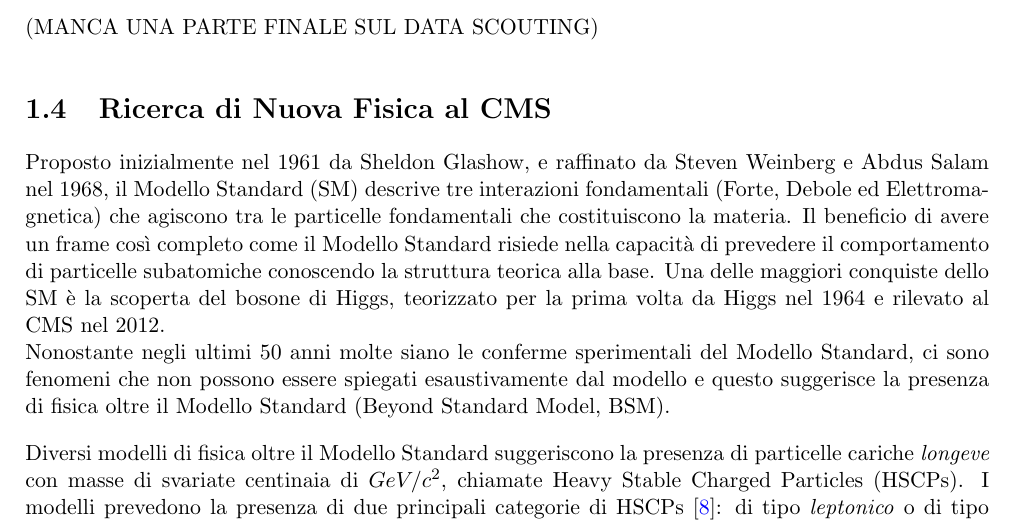
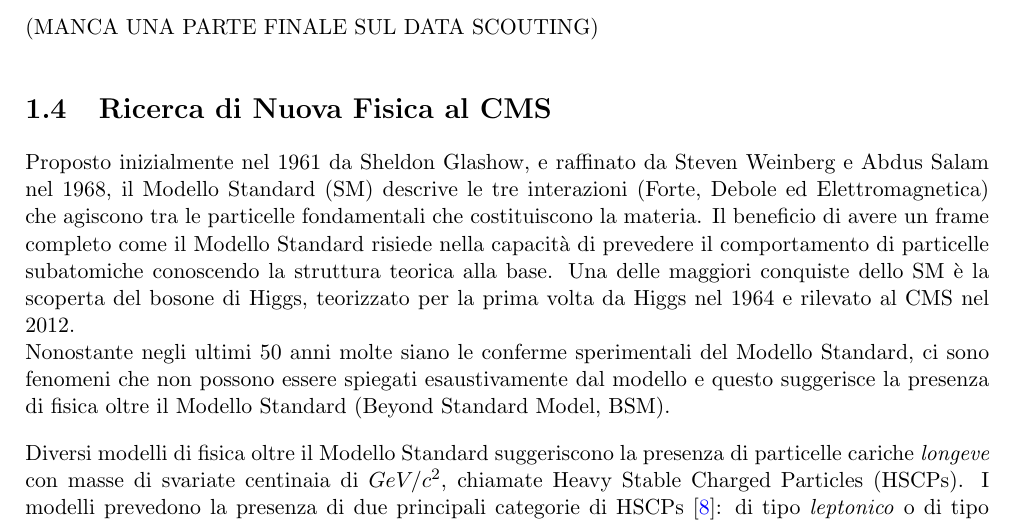
Before and after one commit to francescoreschio/Tesi-Triennale, a LaTeX thesis (Tesi/Main.tex, which reads Tesi/Capitoli/PrimoCapitolo.tex): part of page 14 of 17, cut so that both start at the same text. Compiled offline with pdfLaTeX.

Commit message:
Minor update

```diff
--- a/Tesi/Capitoli/PrimoCapitolo.tex
+++ b/Tesi/Capitoli/PrimoCapitolo.tex
@@ -155,7 +155,7 @@ Al fine di sperimentare l'utilizzo della tecnica di Data Scouting usando dati re
 \section{Ricerca di Nuova Fisica al CMS}
 \label{sec:NewPhysics}
 
-Proposto inizialmente nel 1961 da Sheldon Glashow, e raffinato da Steven Weinberg e Abdus Salam nel 1968, il Modello Standard (SM) descrive tre interazioni fondamentali (Forte, Debole ed Elettromagnetica) che agiscono tra le particelle fondamentali che costituiscono la materia. Il beneficio di avere un frame così completo come il Modello Standard risiede nella capacità di prevedere il comportamento di particelle subatomiche conoscendo la struttura teorica alla base. Una delle maggiori conquiste dello SM è la scoperta del bosone di Higgs, teorizzato per la prima volta da Higgs nel 1964 e rilevato al CMS nel 2012. \newline
+Proposto inizialmente nel 1961 da Sheldon Glashow, e raffinato da Steven Weinberg e Abdus Salam nel 1968, il Modello Standard (SM) descrive le tre interazioni (Forte, Debole ed Elettromagnetica) che agiscono tra le particelle fondamentali che costituiscono la materia. Il beneficio di avere un frame completo come il Modello Standard risiede nella capacità di prevedere il comportamento di particelle subatomiche conoscendo la struttura teorica alla base. Una delle maggiori conquiste dello SM è la scoperta del bosone di Higgs, teorizzato per la prima volta da Higgs nel 1964 e rilevato al CMS nel 2012. \newline
 Nonostante negli ultimi 50 anni molte siano le conferme sperimentali del Modello Standard, ci sono fenomeni che non possono essere spiegati esaustivamente dal modello e questo suggerisce la presenza di fisica oltre il Modello Standard (Beyond Standard Model, BSM).
 
 Diversi modelli di fisica oltre il Modello Standard suggeriscono la presenza di particelle cariche \textit{longeve} con masse di svariate centinaia di $GeV/c^2$, chiamate Heavy Stable Charged Particles (HSCPs). I modelli prevedono la presenza di due principali categorie di HSCPs \cite{Quertenmont:2010ota}: di tipo \textit{leptonico} o di tipo \textit{adronico}. Generalmente questi ultimi sono chiamati adroni-R (R-hadrons). \newline
```
Also changed, not shown: Tesi/Main.pdf, 4 other files.
